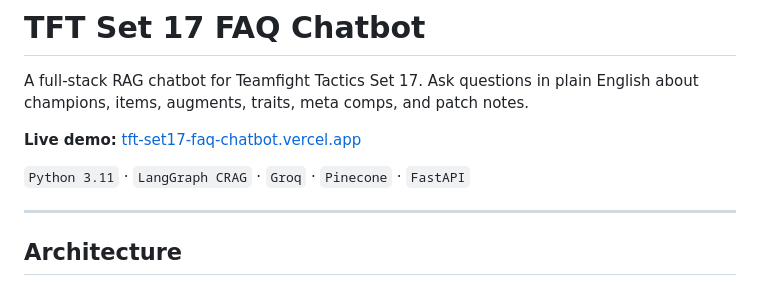
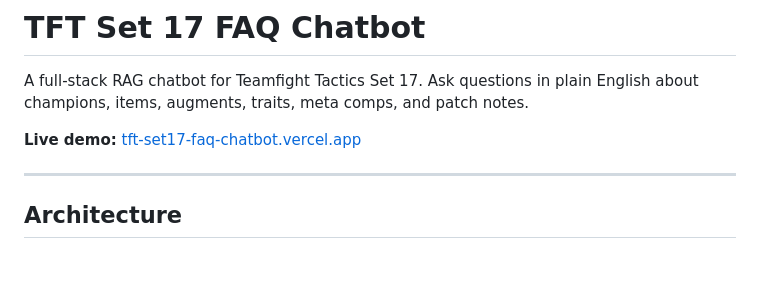
Before and after one commit to Vondent/tft-set17-faq-chatbot, a Markdown page: README.md, the part around the change. Drawn GitHub-style; blank space fills up the shorter version.

Commit message:
update read.me

```diff
--- a/README.md
+++ b/README.md
@@ -3,8 +3,6 @@
 A full-stack RAG chatbot for Teamfight Tactics Set 17. Ask questions in plain English about champions, items, augments, traits, meta comps, and patch notes.
 
 **Live demo:** [tft-set17-faq-chatbot.vercel.app](https://tft-set17-faq-chatbot.vercel.app/)
-
-`Python 3.11` · `LangGraph CRAG` · `Groq` · `Pinecone` · `FastAPI`
 
 ---
 
```
